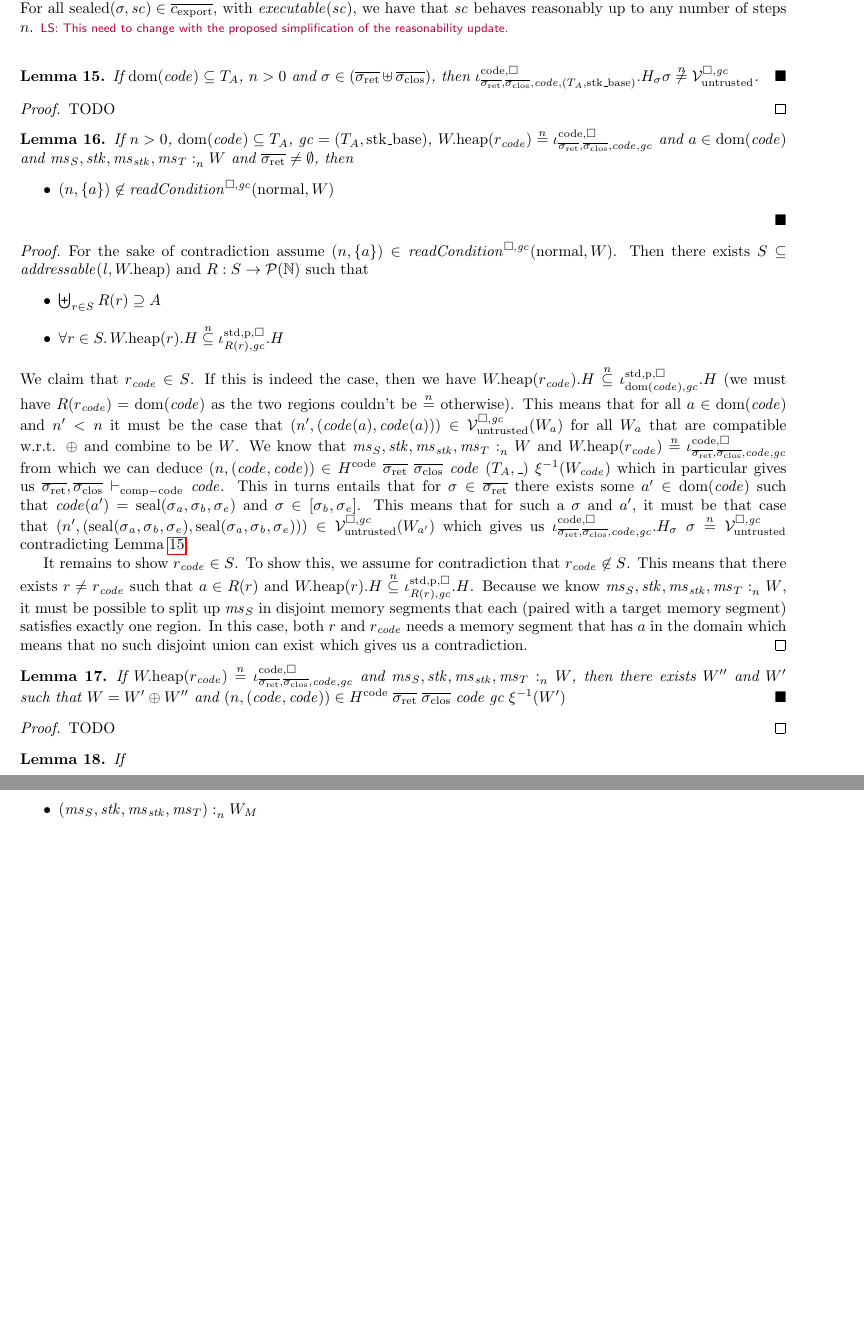
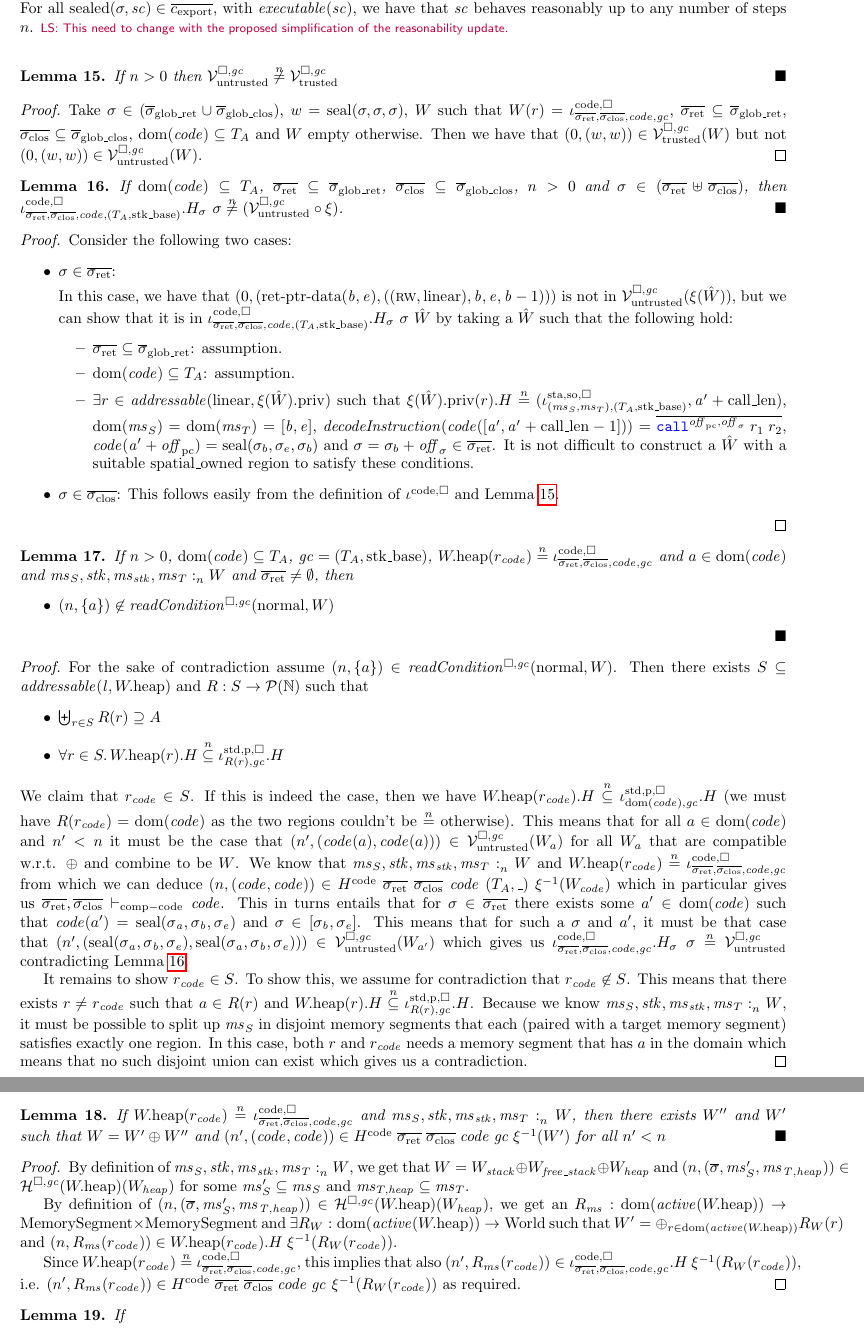
Before and after one commit to dominiquedevriese/capability-machine-reasoning-on-paper, a LaTeX document (fully-abstract-comp/technical-report.tex): two parts of pages 28 and 46 of 66 before the commit and two parts of pages 28 and 29 of 67 after it, joined at a grey line, cut so that both start at the same text, the shorter picture padded with empty space. Compiled offline with pdfLaTeX.

Commit message:
Finish a few minor proofs.

```diff
--- a/fully-abstract-comp/technical-report.tex
+++ b/fully-abstract-comp/technical-report.tex
@@ -2510,11 +2511,35 @@ For all $\sealed{\sigma,\vsc} \in \overline{c_{\mathrm{export}}}$, with $\exec{\
 \lau{This need to change with the proposed simplification of the reasonability update.}
 
 \begin{lemma}
-  \label{lem:codereg-Hsigma-not-lrv}
-  If $\dom(\code) \subseteq \ta$, $n > 0$ and $\sigma \in (\sigrets \uplus \sigcloss)$, then $\codereg{\sigrets,\sigcloss,\code,(\ta,\stkb)}.H_\sigma \sigma \not\nequal \lrv$.
+  \label{lem:lrvtrusted-not-nequal-lrvuntrusted}
+  If $n > 0$
+  then
+  $\lrv \not\nequal \lrvg{\trusted}$
 \end{lemma}
 \begin{proof}
-  TODO
+  Take $\sigma \in (\gsigrets\cup \gsigcloss)$, $w = \seal{\sigma,\sigma,\sigma}$, $W$ such that $W(r) = \codereg{\sigrets,\sigcloss,\code,\gc}$, $\sigrets \subseteq \gsigrets$, $\sigcloss\subseteq \gsigcloss$, $\dom(\code) \subseteq \ta$ and $W$ empty otherwise.
+  Then we have that $\npair[0]{(w,w)}\in \lrvg{\trusted}(W)$ but not $\npair[0]{(w,w)}\in\lrv(W)$.
+\end{proof}
+
+\begin{lemma}
+  \label{lem:codereg-Hsigma-not-lrv}
+  If $\dom(\code) \subseteq \ta$, $\sigrets \subseteq \gsigrets$, $\sigcloss \subseteq \gsigcloss$, $n > 0$ and $\sigma \in (\sigrets \uplus \sigcloss)$, then $\codereg{\sigrets,\sigcloss,\code,(\ta,\stkb)}.H_\sigma~ \sigma \not\nequal (\lrv \circ \xi)$.
+\end{lemma}
+\begin{proof}
+  Consider the following two cases:
+  \begin{itemize}
+  \item $\sigma \in \sigrets$:
+
+    In this case, we have that $\npair[0]{\left(\retptrd(\baddr,\eaddr),((\rw,\linear),\baddr,\eaddr,\baddr-1)\right)}$ is not in $\lrv(\xi(\hat{W}))$, but we can show that it is in $\codereg{\sigrets,\sigcloss,\code,(\ta,\stkb)}.H_\sigma~ \sigma~\hat{W}$ by taking a $\hat{W}$ such that the following hold:
+    \begin{itemize}
+    \item $\sigrets \subseteq \gsigrets$: assumption.
+    \item $\dom(\code) \subseteq \ta$: assumption.
+    \item $\exists r \in \addressable{\linear,\pwpriv[\xi(\hat{W})]}$ such that $\pwpriv[\xi(\hat{W})](r).H \nequal (\stareg[(\ms_S,\ms_T),(\ta,\stkb)]{\spao,\square}, \aaddr'+\calllen)$, $\dom(\ms_S) = \dom(\ms_T) = [\baddr,\eaddr]$, $\decInstr{\code([\aaddr',\aaddr' + \calllen-1])} = \overline{\scall{\offpc,\offsigma}{r_1}{r_2}}$, $\code(\aaddr'+\offpc) = \seal{\sigma_b,\sigma_e,\sigma_b} \tand \sigma = \sigma_b + \offsigma \in \sigrets$.
+      It is not difficult to construct a $\hat{W}$ with a suitable $\spatialo$ region to satisfy these conditions.
+    \end{itemize}
+
+  \item $\sigma \in \sigcloss$: This follows easily from the definition of $\codereg{}$ and Lemma~\ref{lem:lrvtrusted-not-nequal-lrvuntrusted}.
+  \end{itemize}
 \end{proof}
 
 \begin{lemma}
@@ -2558,10 +2583,18 @@ For all $\sealed{\sigma,\vsc} \in \overline{c_{\mathrm{export}}}$, with $\exec{\
   If $\pwheap(r_\code) \nequal \codereg{\sigrets,\sigcloss,\code,\gc}$ and
   $\memSat{\ms_S,\stk,\ms_\stk,\ms_T}{W}$, then there exists $W''$
   and $W'$ such that $W = W' \oplus W''$ and
-  $\npair{(\code,\code)} \in H^\mathrm{code} \; \sigrets \; \sigcloss \; \code \; \gc \; \xi^{-1}(W')$
+  $\npair[n']{(\code,\code)} \in H^\mathrm{code} \; \sigrets \; \sigcloss \; \code \; \gc \; \xi^{-1}(W')$ for all $n' < n$
 \end{lemma}
 \begin{proof}
-  TODO
+  By definition of $\memSat{\ms_S,\stk,\ms_\stk,\ms_T}{W}$, we get that $W = W_{\var{stack}} \oplus W_{\var{free\_stack}} \oplus W_{\var{heap}}$ and
+  $\npair{(\overline{\sigma},\ms_S',\ms_\var{T,heap})} \in
+  \lrheap(\pwheap)(W_{\var{heap}})$ for some $\ms_S' \subseteq \ms_S$ and $\ms_{T,\var{heap}}\subseteq \ms_T$.
+
+  By definition of $\npair{(\overline{\sigma},\ms_S',\ms_\var{T,heap})} \in
+  \lrheap(\pwheap)(W_{\var{heap}})$, we get an
+  $R_\ms : \dom(\activeReg{\pwheap}) \fun \MemSeg \times \MemSeg$ and $\exists R_W : \dom(\activeReg{\pwheap}) \fun \World$ such that $W' = \oplus_{r \in \dom(\activeReg{\pwheap})} R_W(r)$ and $\npair{R_\ms(r_{\var{code}})} \in  \pwheap(r_{\var{code}}).H \; \xi^{-1}(R_W(r_{\var{code}}))$.
+
+  Since $\pwheap(r_\code) \nequal \codereg{\sigrets,\sigcloss,\code,\gc}$, this implies that also $\npair[n']{R_\ms(r_{\var{code}})} \in  \codereg{\sigrets,\sigcloss,\code,\gc}.H~ \xi^{-1}(R_W(r_{\var{code}}))$, i.e. $\npair[n']{R_\ms(r_{\var{code}})} \in  H^\mathrm{code} \; \sigrets \; \sigcloss \; \code \; \gc~ \xi^{-1}(R_W(r_{\var{code}}))$ as required.
 \end{proof}
 
 \begin{lemma}
```
Also changed, not shown: fully-abstract-comp/technical-report.tex (3 more changed lines).
